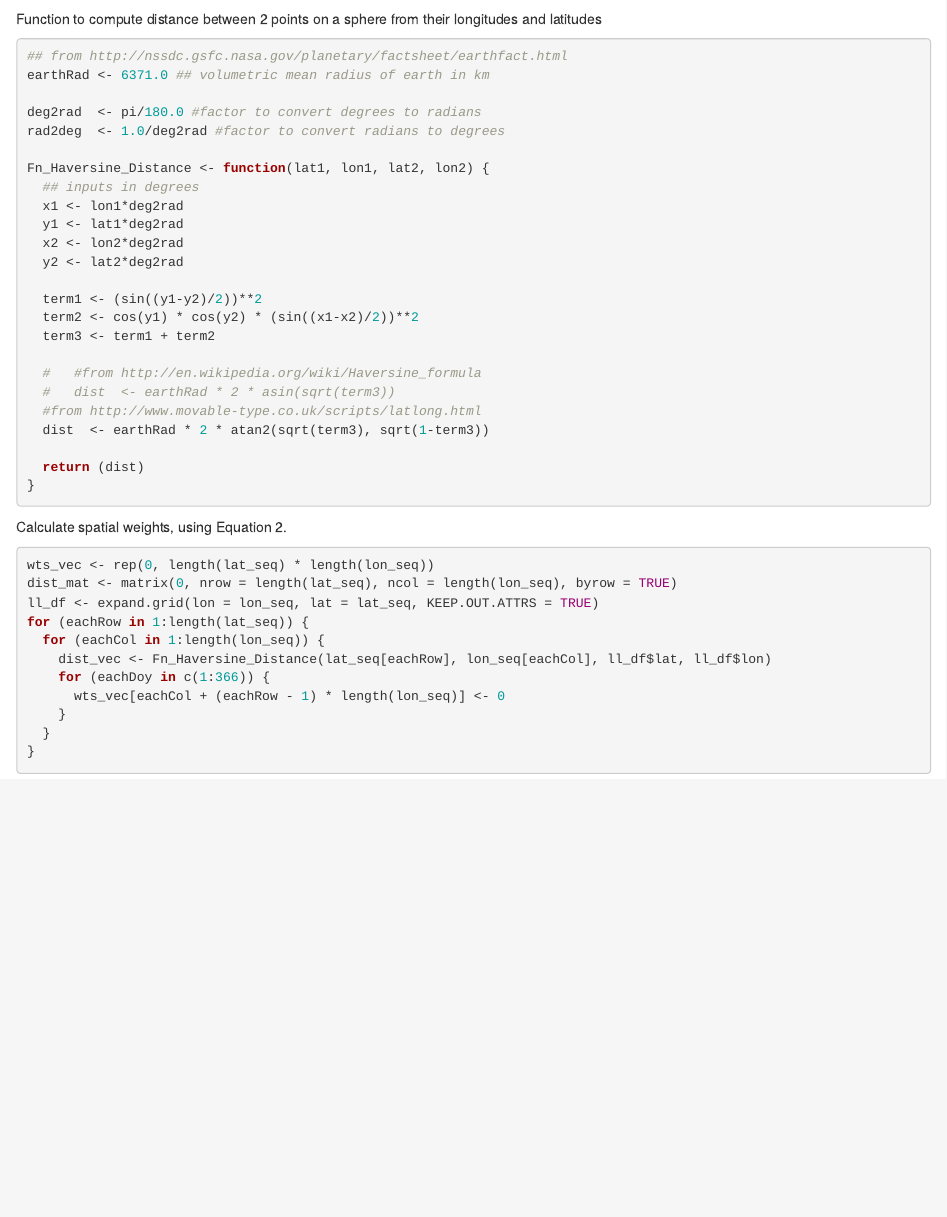
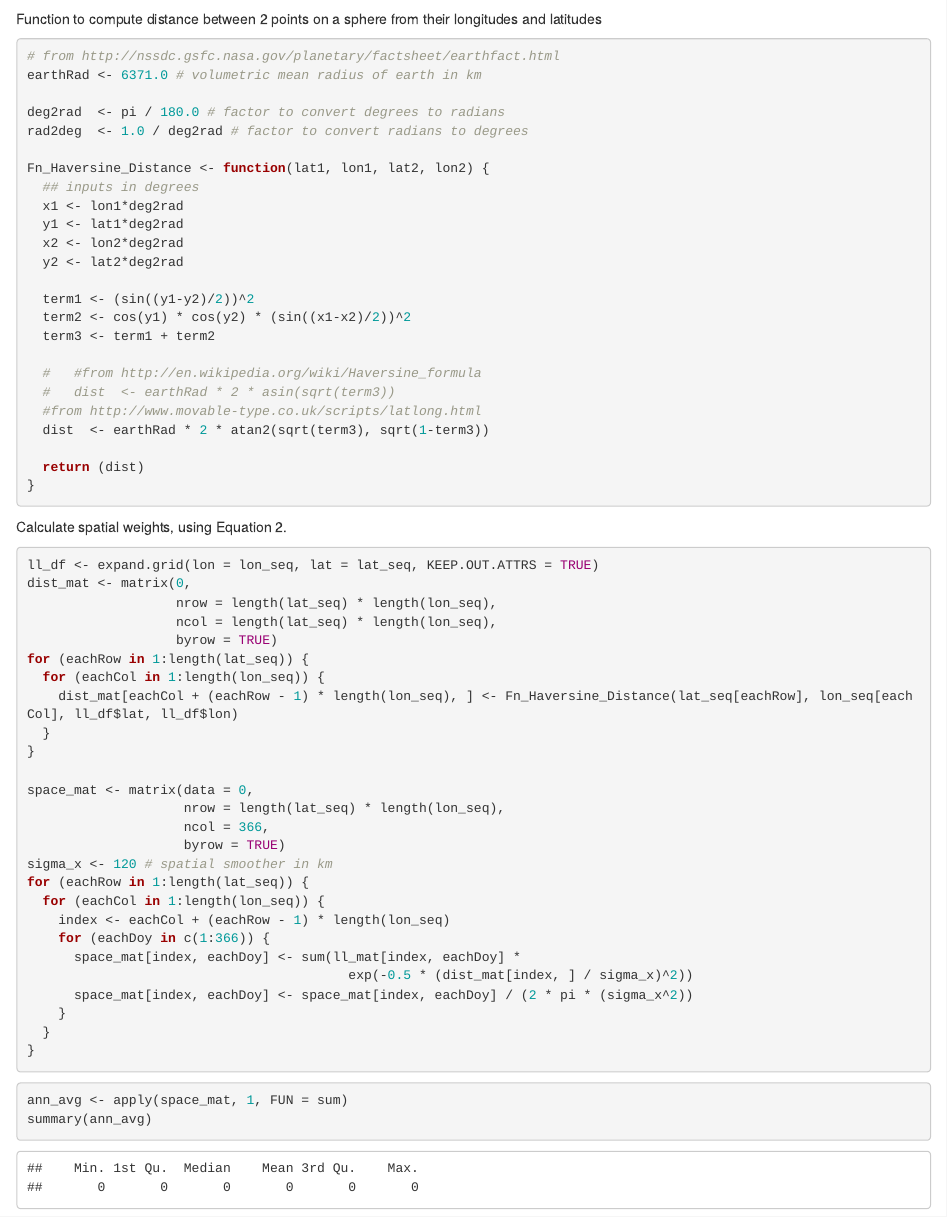
Before and after one commit to RationShop/tornado_r, an R Markdown document (rep_Brooks.Rmd): the page in a window 1100 px wide, from 9810 px down. Rendered offline with R 4.5, knitr and Pandoc, with nearby package versions; some code elsewhere in the file could not run offline.

Commit message:
bugs in spatial smoothing

````diff
--- a/rep_Brooks.Rmd
+++ b/rep_Brooks.Rmd
@@ -326,11 +326,11 @@ for (eachDoy in c(1:366)) {
 Function to compute distance between 2 points on a sphere from their longitudes and latitudes
 
 ```{r}
-## from http://nssdc.gsfc.nasa.gov/planetary/factsheet/earthfact.html
-earthRad <- 6371.0 ## volumetric mean radius of earth in km
+# from http://nssdc.gsfc.nasa.gov/planetary/factsheet/earthfact.html
+earthRad <- 6371.0 # volumetric mean radius of earth in km
 
-deg2rad  <- pi/180.0 #factor to convert degrees to radians
-rad2deg  <- 1.0/deg2rad #factor to convert radians to degrees
+deg2rad  <- pi / 180.0 # factor to convert degrees to radians
+rad2deg  <- 1.0 / deg2rad # factor to convert radians to degrees
 
 Fn_Haversine_Distance <- function(lat1, lon1, lat2, lon2) {
   ## inputs in degrees
@@ -339,8 +339,8 @@ Fn_Haversine_Distance <- function(lat1, lon1, lat2, lon2) {
   x2 <- lon2*deg2rad
   y2 <- lat2*deg2rad
 
-  term1 <- (sin((y1-y2)/2))**2
-  term2 <- cos(y1) * cos(y2) * (sin((x1-x2)/2))**2
+  term1 <- (sin((y1-y2)/2))^2
+  term2 <- cos(y1) * cos(y2) * (sin((x1-x2)/2))^2
   term3 <- term1 + term2
 
   #   #from http://en.wikipedia.org/wiki/Haversine_formula
@@ -356,15 +356,36 @@ Fn_Haversine_Distance <- function(lat1, lon1, lat2, lon2) {
 Calculate spatial weights, using Equation 2.
 
 ```{r}
-wts_vec <- rep(0, length(lat_seq) * length(lon_seq))
-dist_mat <- matrix(0, nrow = length(lat_seq), ncol = length(lon_seq), byrow = TRUE)
 ll_df <- expand.grid(lon = lon_seq, lat = lat_seq, KEEP.OUT.ATTRS = TRUE)
+dist_mat <- matrix(0,
+                   nrow = length(lat_seq) * length(lon_seq),
+                   ncol = length(lat_seq) * length(lon_seq),
+                   byrow = TRUE)
 for (eachRow in 1:length(lat_seq)) {
   for (eachCol in 1:length(lon_seq)) {
-    dist_vec <- Fn_Haversine_Distance(lat_seq[eachRow], lon_seq[eachCol], ll_df$lat, ll_df$lon)
+    dist_mat[eachCol + (eachRow - 1) * length(lon_seq), ] <- Fn_Haversine_Distance(lat_seq[eachRow], lon_seq[eachCol], ll_df$lat, ll_df$lon)
+  }
+}
+
+space_mat <- matrix(data = 0,
+                    nrow = length(lat_seq) * length(lon_seq),
+                    ncol = 366,
+                    byrow = TRUE)
+sigma_x <- 120 # spatial smoother in km
+for (eachRow in 1:length(lat_seq)) {
+  for (eachCol in 1:length(lon_seq)) {
+    index <- eachCol + (eachRow - 1) * length(lon_seq)
     for (eachDoy in c(1:366)) {
-      wts_vec[eachCol + (eachRow - 1) * length(lon_seq)] <- 0
+      space_mat[index, eachDoy] <- sum(ll_mat[index, eachDoy] *
+                                         exp(-0.5 * (dist_mat[index, ] / sigma_x)^2))
+      space_mat[index, eachDoy] <- space_mat[index, eachDoy] / (2 * pi * (sigma_x^2))
     }
   }
 }
 ```
+
+
+```{r}
+ann_avg <- apply(space_mat, 1, FUN = sum)
+summary(ann_avg)
+```
````
Also changed, not shown: rep_Brooks.Rmd (4 more changed lines).
